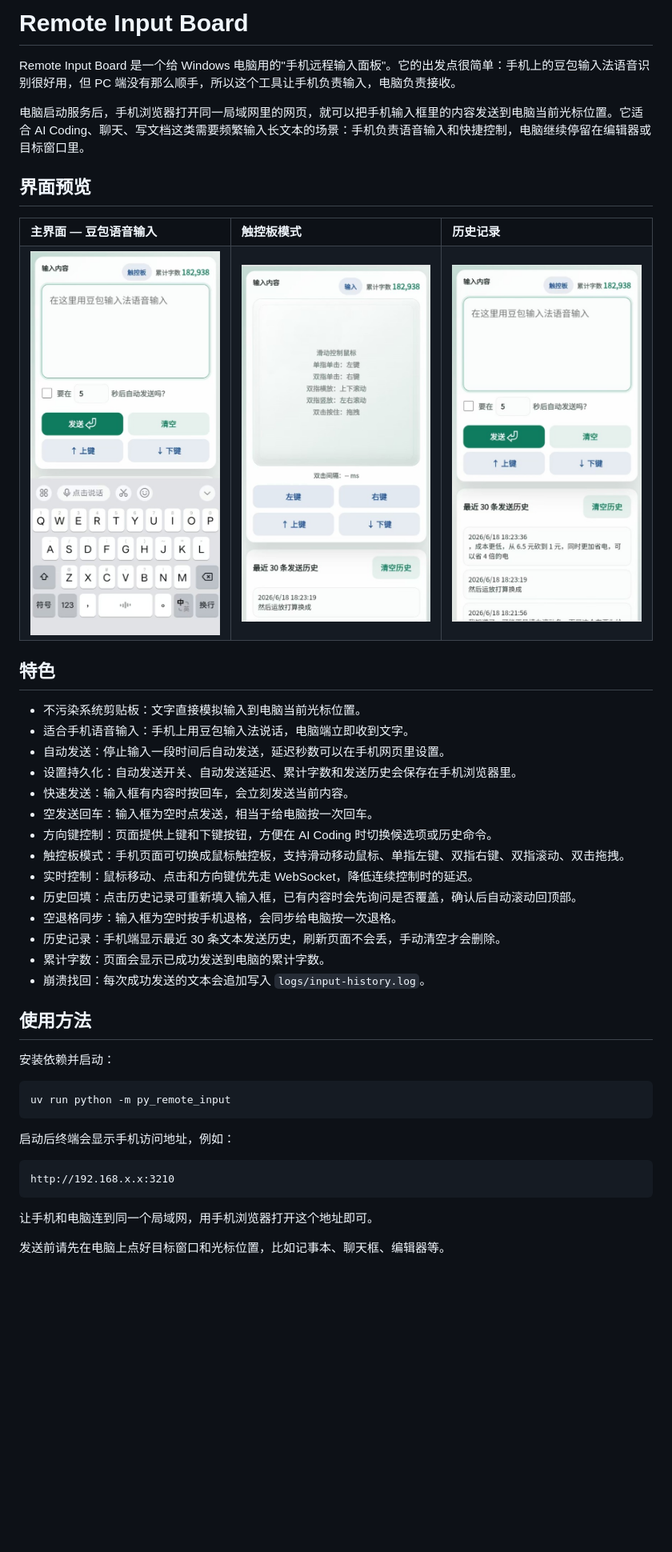
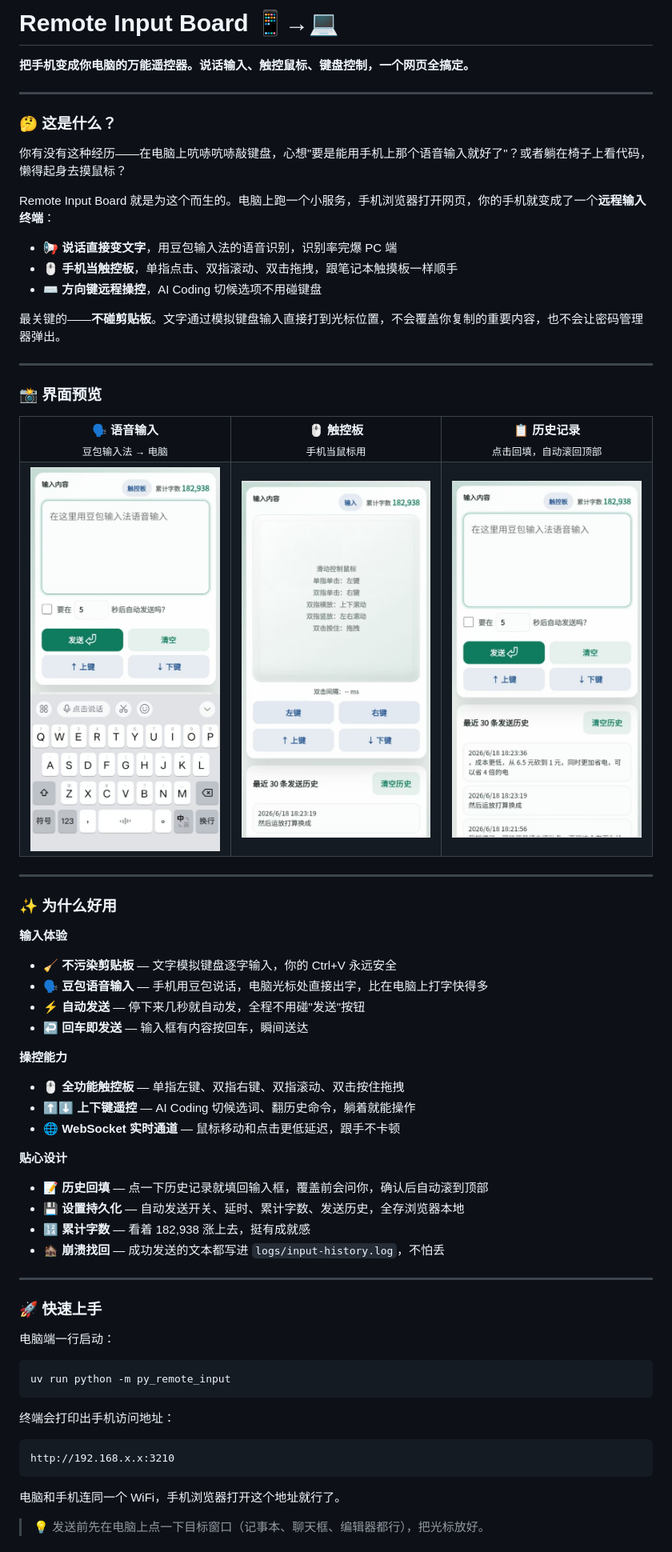
Before and after one commit to createskyblue/remote-input-board, a Markdown page: README.md, the part around one of its changes. Shown at 80% size. GitHub-like rendering; blank space fills up the shorter version.

Commit message:
docs: rewrite README with more engaging storytelling and structure

````diff
--- a/README.md
+++ b/README.md
@@ -1,15 +1,29 @@
-# Remote Input Board
+# Remote Input Board 📱→💻
 
-Remote Input Board 是一个给 Windows 电脑用的"手机远程输入面板"。它的出发点很简单：手机上的豆包输入法语音识别很好用，但 PC 端没有那么顺手，所以这个工具让手机负责输入，电脑负责接收。
+**把手机变成你电脑的万能遥控器。说话输入、触控鼠标、键盘控制，一个网页全搞定。**
 
-电脑启动服务后，手机浏览器打开同一局域网里的网页，就可以把手机输入框里的内容发送到电脑当前光标位置。它适合 AI Coding、聊天、写文档这类需要频繁输入长文本的场景：手机负责语音输入和快捷控制，电脑继续停留在编辑器或目标窗口里。
+---
 
-## 界面预览
+### 🤔 这是什么？
+
+你有没有这种经历——在电脑上吭哧吭哧敲键盘，心想"要是能用手机上那个语音输入就好了"？或者躺在椅子上看代码，懒得起身去摸鼠标？
+
+Remote Input Board 就是为这个而生的。电脑上跑一个小服务，手机浏览器打开网页，你的手机就变成了一个**远程输入终端**：
+
+- 📢 **说话直接变文字**，用豆包输入法的语音识别，识别率完爆 PC 端
+- 🖱️ **手机当触控板**，单指点击、双指滚动、双击拖拽，跟笔记本触摸板一样顺手
+- ⌨️ **方向键远程操控**，AI Coding 切候选项不用碰键盘
+
+最关键的——**不碰剪贴板**。文字通过模拟键盘输入直接打到光标位置，不会覆盖你复制的重要内容，也不会让密码管理器弹出。
+
+---
+
+### 📸 界面预览
 
 <table>
   <tr>
-    <td><strong>主界面 — 豆包语音输入</strong></td>
-    <td><strong>触控板模式</strong></td>
-    <td><strong>历史记录</strong></td>
+    <td align="center"><strong>🗣️ 语音输入</strong><br><sub>豆包输入法 → 电脑</sub></td>
+    <td align="center"><strong>🖱️ 触控板</strong><br><sub>手机当鼠标用</sub></td>
+    <td align="center"><strong>📋 历史记录</strong><br><sub>点击回填，自动滚回顶部</sub></td>
   </tr>
   <tr>
@@ -19,38 +33,47 @@ Remote Input Board 是一个给 Windows 电脑用的"手机远程输入面板"
   </tr>
 </table>
 
-## 特色
+---
 
-- 不污染系统剪贴板：文字直接模拟输入到电脑当前光标位置。
-- 适合手机语音输入：手机上用豆包输入法说话，电脑端立即收到文字。
-- 自动发送：停止输入一段时间后自动发送，延迟秒数可以在手机网页里设置。
-- 设置持久化：自动发送开关、自动发送延迟、累计字数和发送历史会保存在手机浏览器里。
-- 快速发送：输入框有内容时按回车，会立刻发送当前内容。
-- 空发送回车：输入框为空时点发送，相当于给电脑按一次回车。
-- 方向键控制：页面提供上键和下键按钮，方便在 AI Coding 时切换候选项或历史命令。
-- 触控板模式：手机页面可切换成鼠标触控板，支持滑动移动鼠标、单指左键、双指右键、双指滚动、双击拖拽。
-- 实时控制：鼠标移动、点击和方向键优先走 WebSocket，降低连续控制时的延迟。
-- 历史回填：点击历史记录可重新填入输入框，已有内容时会先询问是否覆盖，确认后自动滚动回顶部。
-- 空退格同步：输入框为空时按手机退格，会同步给电脑按一次退格。
-- 历史记录：手机端显示最近 30 条文本发送历史，刷新页面不会丢，手动清空才会删除。
-- 累计字数：页面会显示已成功发送到电脑的累计字数。
-- 崩溃找回：每次成功发送的文本会追加写入 `logs/input-history.log`。
+### ✨ 为什么好用
 
-## 使用方法
+**输入体验**
 
-安装依赖并启动：
+- 🧹 **不污染剪贴板** — 文字模拟键盘逐字输入，你的 Ctrl+V 永远安全
+- 🗣️ **豆包语音输入** — 手机用豆包说话，电脑光标处直接出字，比在电脑上打字快得多
+- ⚡ **自动发送** — 停下来几秒就自动发，全程不用碰"发送"按钮
+- ↩️ **回车即发送** — 输入框有内容按回车，瞬间送达
+
+**操控能力**
+
+- 🖱️ **全功能触控板** — 单指左键、双指右键、双指滚动、双击按住拖拽
+- ⬆️⬇️ **上下键遥控** — AI Coding 切候选词、翻历史命令，躺着就能操作
+- 🌐 **WebSocket 实时通道** — 鼠标移动和点击更低延迟，跟手不卡顿
+
+**贴心设计**
+
+- 📝 **历史回填** — 点一下历史记录就填回输入框，覆盖前会问你，确认后自动滚到顶部
+- 💾 **设置持久化** — 自动发送开关、延时、累计字数、发送历史，全存浏览器本地
+- 🔢 **累计字数** — 看着 182,938 涨上去，挺有成就感
+- 🏚️ **崩溃找回** — 成功发送的文本都写进 `logs/input-history.log`，不怕丢
+
+---
+
+### 🚀 快速上手
+
+电脑端一行启动：
 
 ```powershell
 uv run python -m py_remote_input
 ```
 
-启动后终端会显示手机访问地址，例如：
+终端会打印出手机访问地址：
 
-```text
+```
 http://192.168.x.x:3210
 ```
 
-让手机和电脑连到同一个局域网，用手机浏览器打开这个地址即可。
+电脑和手机连同一个 WiFi，手机浏览器打开这个地址就行了。
 
-发送前请先在电脑上点好目标窗口和光标位置，比如记事本、聊天框、编辑器等。
+> 💡 发送前先在电脑上点一下目标窗口（记事本、聊天框、编辑器都行），把光标放好。
 
````
Also changed, not shown: other parts of README.md (+29 -21 lines).
